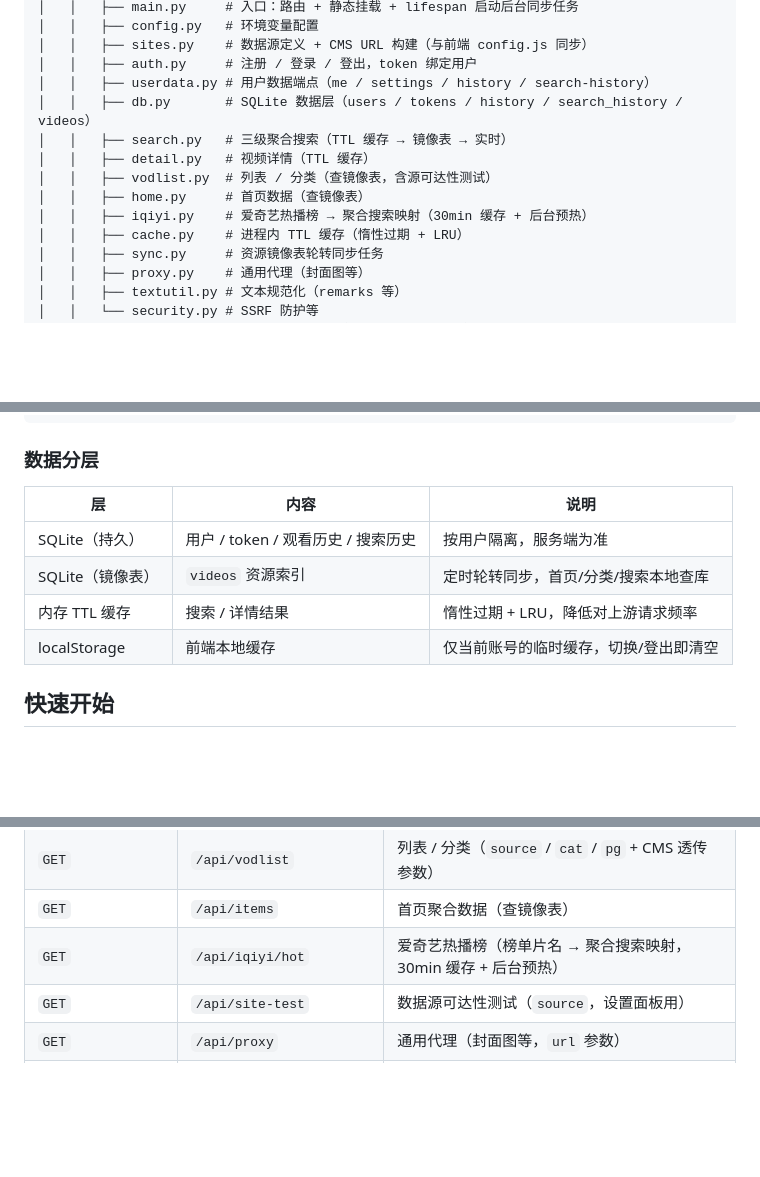
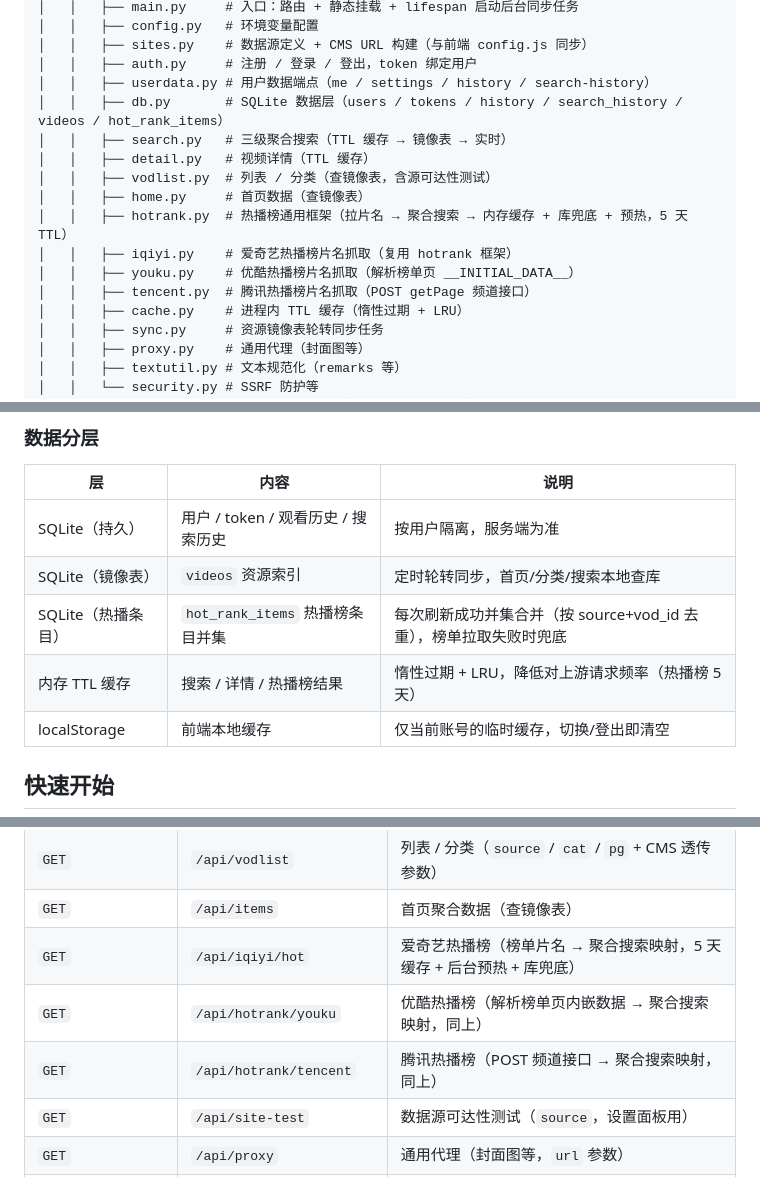
Before and after one commit to Lanxiaoxi/tudouni-tv, a Markdown page: README.md, 3 parts joined by grey strips. Rendered like a GitHub page; blank space fills up the shorter version.

Commit message:
docs: README 更新热播榜板块（爱奇艺/优酷/腾讯 + 5 天缓存 + 数据库条目并集兜底）

```diff
--- a/README.md
+++ b/README.md
@@ -36,12 +36,15 @@ LibreTV/
 │   │   ├── sites.py    # 数据源定义 + CMS URL 构建（与前端 config.js 同步）
 │   │   ├── auth.py     # 注册 / 登录 / 登出，token 绑定用户
 │   │   ├── userdata.py # 用户数据端点（me / settings / history / search-history）
-│   │   ├── db.py       # SQLite 数据层（users / tokens / history / search_history / videos）
+│   │   ├── db.py       # SQLite 数据层（users / tokens / history / search_history / videos / hot_rank_items）
 │   │   ├── search.py   # 三级聚合搜索（TTL 缓存 → 镜像表 → 实时）
 │   │   ├── detail.py   # 视频详情（TTL 缓存）
 │   │   ├── vodlist.py  # 列表 / 分类（查镜像表，含源可达性测试）
 │   │   ├── home.py     # 首页数据（查镜像表）
-│   │   ├── iqiyi.py    # 爱奇艺热播榜 → 聚合搜索映射（30min 缓存 + 后台预热）
+│   │   ├── hotrank.py  # 热播榜通用框架（拉片名 → 聚合搜索 → 内存缓存 + 库兜底 + 预热，5 天 TTL）
+│   │   ├── iqiyi.py    # 爱奇艺热播榜片名抓取（复用 hotrank 框架）
+│   │   ├── youku.py    # 优酷热播榜片名抓取（解析榜单页 __INITIAL_DATA__）
+│   │   ├── tencent.py  # 腾讯热播榜片名抓取（POST getPage 频道接口）
 │   │   ├── cache.py    # 进程内 TTL 缓存（惰性过期 + LRU）
 │   │   ├── sync.py     # 资源镜像表轮转同步任务
 │   │   ├── proxy.py    # 通用代理（封面图等）
@@ -63,7 +66,8 @@ LibreTV/
 |----|------|------|
 | SQLite（持久） | 用户 / token / 观看历史 / 搜索历史 | 按用户隔离，服务端为准 |
 | SQLite（镜像表） | `videos` 资源索引 | 定时轮转同步，首页/分类/搜索本地查库 |
-| 内存 TTL 缓存 | 搜索 / 详情结果 | 惰性过期 + LRU，降低对上游请求频率 |
+| SQLite（热播条目） | `hot_rank_items` 热播榜条目并集 | 每次刷新成功并集合并（按 source+vod_id 去重），榜单拉取失败时兜底 |
+| 内存 TTL 缓存 | 搜索 / 详情 / 热播榜结果 | 惰性过期 + LRU，降低对上游请求频率（热播榜 5 天） |
 | localStorage | 前端本地缓存 | 仅当前账号的临时缓存，切换/登出即清空 |
 
 ## 快速开始
@@ -149,7 +153,9 @@ uv run uvicorn app.main:app --host 127.0.0.1 --port 9797
 | `GET` | `/api/search` | 聚合搜索（`wd`，三级：缓存→镜像表→实时） |
 | `GET` | `/api/vodlist` | 列表 / 分类（`source` / `cat` / `pg` + CMS 透传参数） |
 | `GET` | `/api/items` | 首页聚合数据（查镜像表） |
-| `GET` | `/api/iqiyi/hot` | 爱奇艺热播榜（榜单片名 → 聚合搜索映射，30min 缓存 + 后台预热） |
+| `GET` | `/api/iqiyi/hot` | 爱奇艺热播榜（榜单片名 → 聚合搜索映射，5 天缓存 + 后台预热 + 库兜底） |
+| `GET` | `/api/hotrank/youku` | 优酷热播榜（解析榜单页内嵌数据 → 聚合搜索映射，同上） |
+| `GET` | `/api/hotrank/tencent` | 腾讯热播榜（POST 频道接口 → 聚合搜索映射，同上） |
 | `GET` | `/api/site-test` | 数据源可达性测试（`source`，设置面板用） |
 | `GET` | `/api/proxy` | 通用代理（封面图等，`url` 参数） |
 | `GET` | `/api/detail` | 视频详情 + 播放地址（`id` / `source`） |
```
Also changed, not shown: other parts of README.md (+2 -2 lines).
